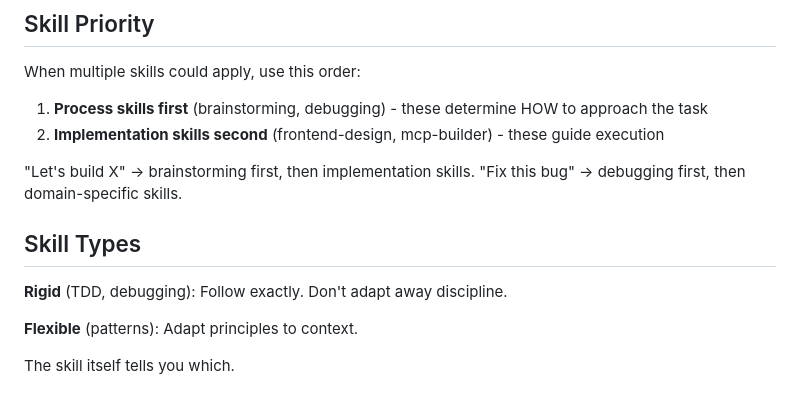
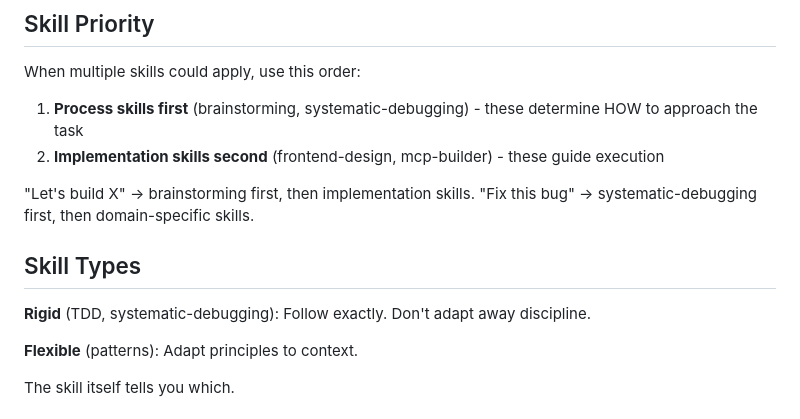
Before and after one commit to osmontero/opencode-skills, a Markdown page: skills/using-superpowers/SKILL.md, the part around the change. Drawn GitHub-style.

Commit message:
fix: remove references to non-existent skills and commands
- Remove reference to non-existent elements-of-style skill from brainstorming
- Remove reference to non-existent /skill-test command from skill-creator
- Fix 'debugging' references to use actual skill name 'systematic-debugging' in using-superpowers

```diff
--- a/skills/using-superpowers/SKILL.md
+++ b/skills/using-superpowers/SKILL.md
@@ -91,15 +91,15 @@ These thoughts mean STOP—you're rationalizing:
 
 When multiple skills could apply, use this order:
 
-1. **Process skills first** (brainstorming, debugging) - these determine HOW to approach the task
+1. **Process skills first** (brainstorming, systematic-debugging) - these determine HOW to approach the task
 2. **Implementation skills second** (frontend-design, mcp-builder) - these guide execution
 
 "Let's build X" → brainstorming first, then implementation skills.
-"Fix this bug" → debugging first, then domain-specific skills.
+"Fix this bug" → systematic-debugging first, then domain-specific skills.
 
 ## Skill Types
 
-**Rigid** (TDD, debugging): Follow exactly. Don't adapt away discipline.
+**Rigid** (TDD, systematic-debugging): Follow exactly. Don't adapt away discipline.
 
 **Flexible** (patterns): Adapt principles to context.
 
```
Also changed, not shown: skills/brainstorming/SKILL.md (+0 -1 lines), skills/skill-creator/SKILL.md (+1 -1 lines).
